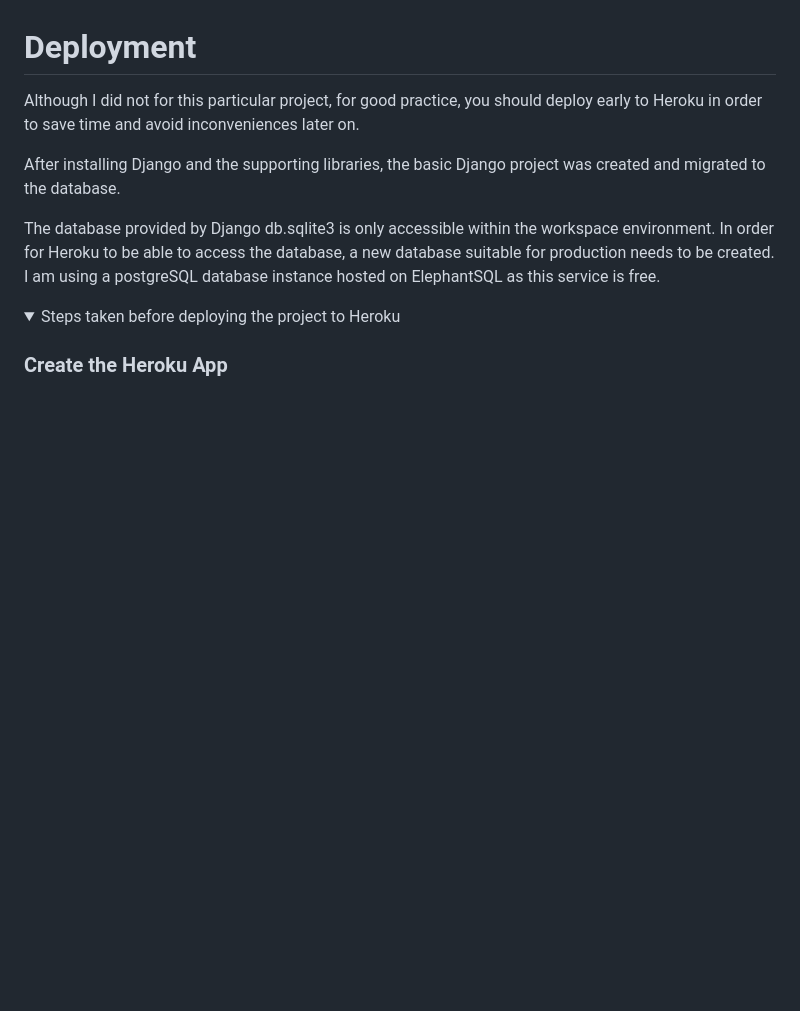
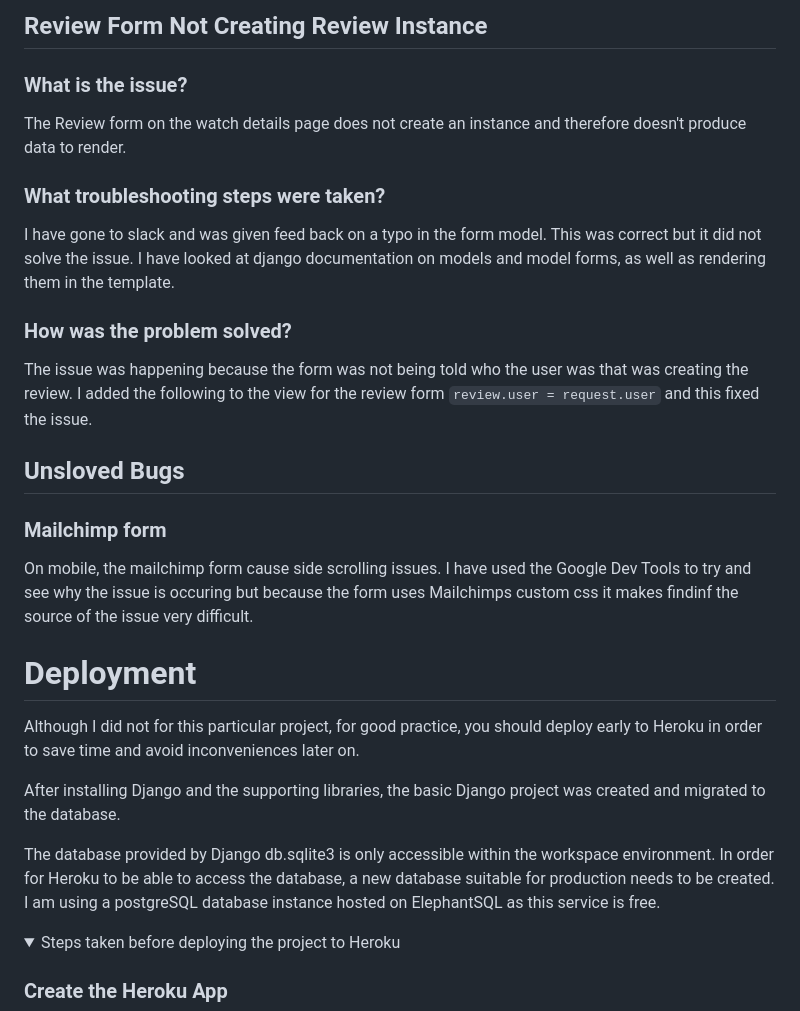
Before and after one commit to hpearson98/fine-dials, a Markdown page: README.md, the part around the change printed below. GitHub-like rendering; folded sections open; blank space fills up the shorter version.

````diff
--- a/README.md
+++ b/README.md
@@ -525,3 +564,16 @@ SQLite3 - The database provided by Django
+## Review Form Not Creating Review Instance
+### What is the issue?
+The Review form on the watch details page does not create an instance and therefore doesn't produce data to render.
+### What troubleshooting steps were taken?
+I have gone to slack and was given feed back on a typo in the form model. This was correct but it did not solve the issue.
+I have looked at django documentation on models and model forms, as well as rendering them in the template.
+
+### How was the problem solved?
+The issue was happening because the form was not being told who the user was that was creating the review. I added the following to the view for the review form ```review.user = request.user``` and this fixed the issue.
+
+## Unsloved Bugs
+### Mailchimp form
+On mobile, the mailchimp form cause side scrolling issues. I have used the Google Dev Tools to try and see why the issue is occuring but because the form uses Mailchimps custom css it makes findinf the source of the issue very difficult.
 # Deployment
 
 Although I did not for this particular project, for good practice, you should deploy early to Heroku in order to save time and avoid inconveniences later on.
````
Also changed, not shown: other parts of README.md (+41 -2 lines), readme_images/fine_dials_email_confirmation.png (added), readme_images/fine_dials_stripe_payments.png (added).
